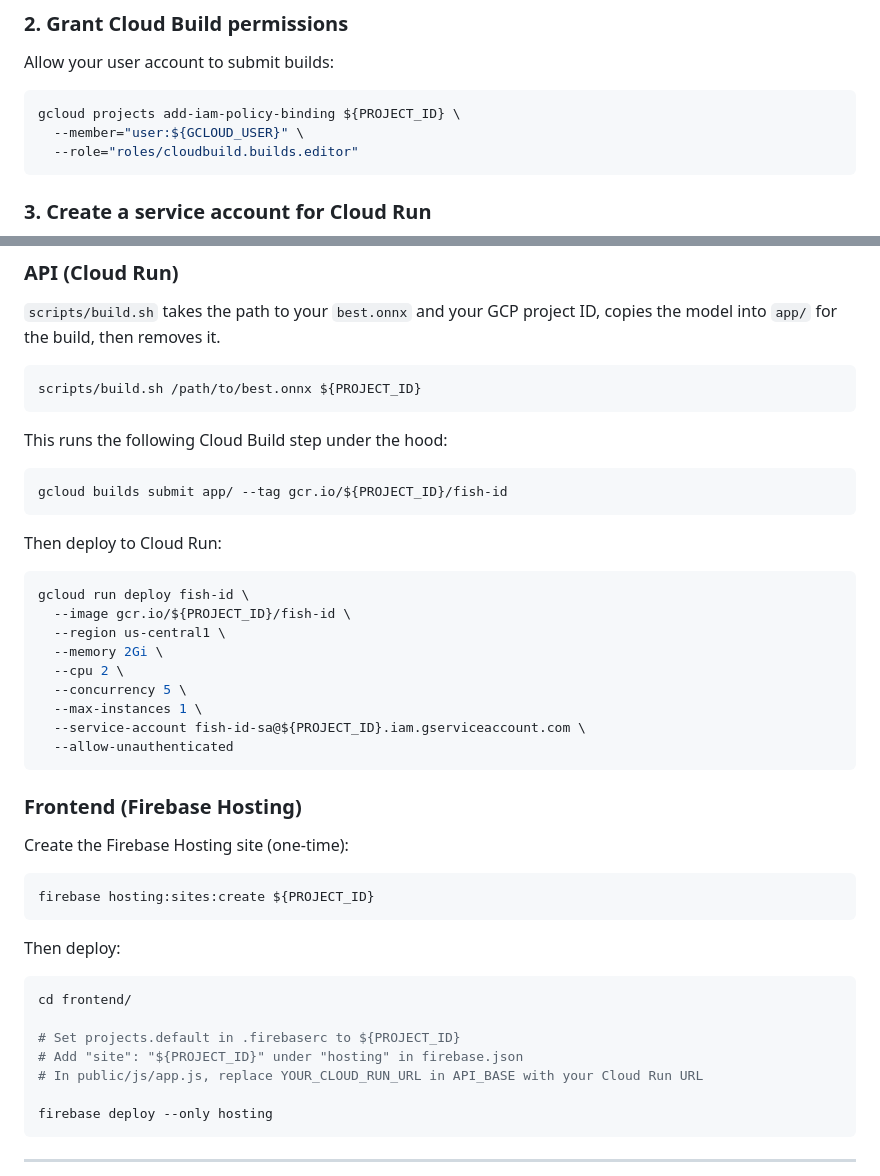
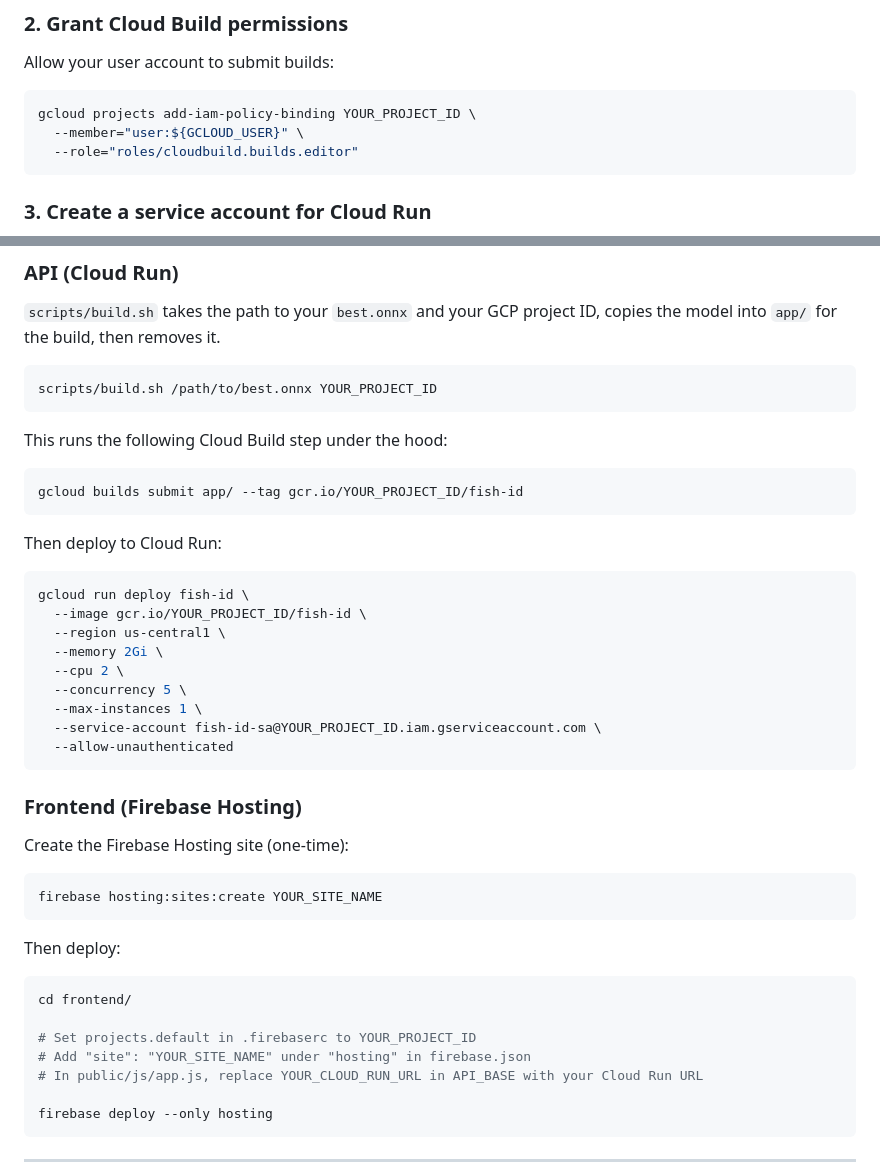
Before and after one commit to briancorwin/fish-id, a Markdown page: README.md, 2 parts joined by grey strips. Drawn GitHub-style.

Commit message:
docs: normalize placeholders to YOUR_PROJECT_ID and YOUR_SITE_NAME
Co-Authored-By: Claude Sonnet 4.6 <noreply@anthropic.com>

````diff
--- a/README.md
+++ b/README.md
@@ -31,7 +31,7 @@ gcloud services enable \
 Allow your user account to submit builds:
 
 ```bash
-gcloud projects add-iam-policy-binding ${PROJECT_ID} \
+gcloud projects add-iam-policy-binding YOUR_PROJECT_ID \
   --member="user:${GCLOUD_USER}" \
   --role="roles/cloudbuild.builds.editor"
 ```
@@ -54,26 +54,26 @@ gcloud iam service-accounts create fish-id-sa \
 `scripts/build.sh` takes the path to your `best.onnx` and your GCP project ID, copies the model into `app/` for the build, then removes it.
 
 ```bash
-scripts/build.sh /path/to/best.onnx ${PROJECT_ID}
+scripts/build.sh /path/to/best.onnx YOUR_PROJECT_ID
 ```
 
 This runs the following Cloud Build step under the hood:
 
 ```bash
-gcloud builds submit app/ --tag gcr.io/${PROJECT_ID}/fish-id
+gcloud builds submit app/ --tag gcr.io/YOUR_PROJECT_ID/fish-id
 ```
 
 Then deploy to Cloud Run:
 
 ```bash
 gcloud run deploy fish-id \
-  --image gcr.io/${PROJECT_ID}/fish-id \
+  --image gcr.io/YOUR_PROJECT_ID/fish-id \
   --region us-central1 \
   --memory 2Gi \
   --cpu 2 \
   --concurrency 5 \
   --max-instances 1 \
-  --service-account fish-id-sa@${PROJECT_ID}.iam.gserviceaccount.com \
+  --service-account fish-id-sa@YOUR_PROJECT_ID.iam.gserviceaccount.com \
   --allow-unauthenticated
 ```
 
@@ -82,7 +82,7 @@ gcloud run deploy fish-id \
 Create the Firebase Hosting site (one-time):
 
 ```bash
-firebase hosting:sites:create ${PROJECT_ID}
+firebase hosting:sites:create YOUR_SITE_NAME
 ```
 
 Then deploy:
@@ -90,8 +90,8 @@ Then deploy:
 ```bash
 cd frontend/
 
-# Set projects.default in .firebaserc to ${PROJECT_ID}
-# Add "site": "${PROJECT_ID}" under "hosting" in firebase.json
+# Set projects.default in .firebaserc to YOUR_PROJECT_ID
+# Add "site": "YOUR_SITE_NAME" under "hosting" in firebase.json
 # In public/js/app.js, replace YOUR_CLOUD_RUN_URL in API_BASE with your Cloud Run URL
 
 firebase deploy --only hosting
````
